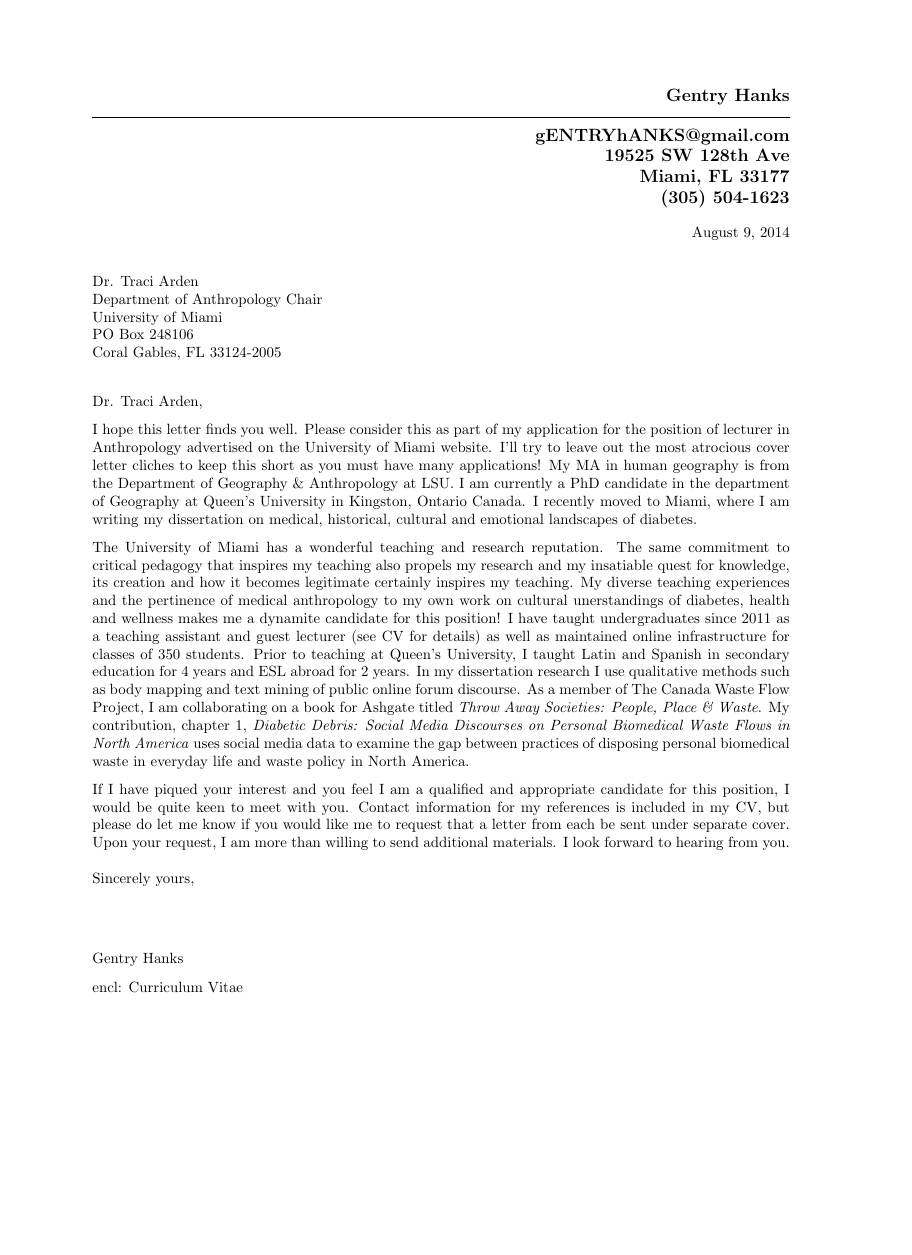
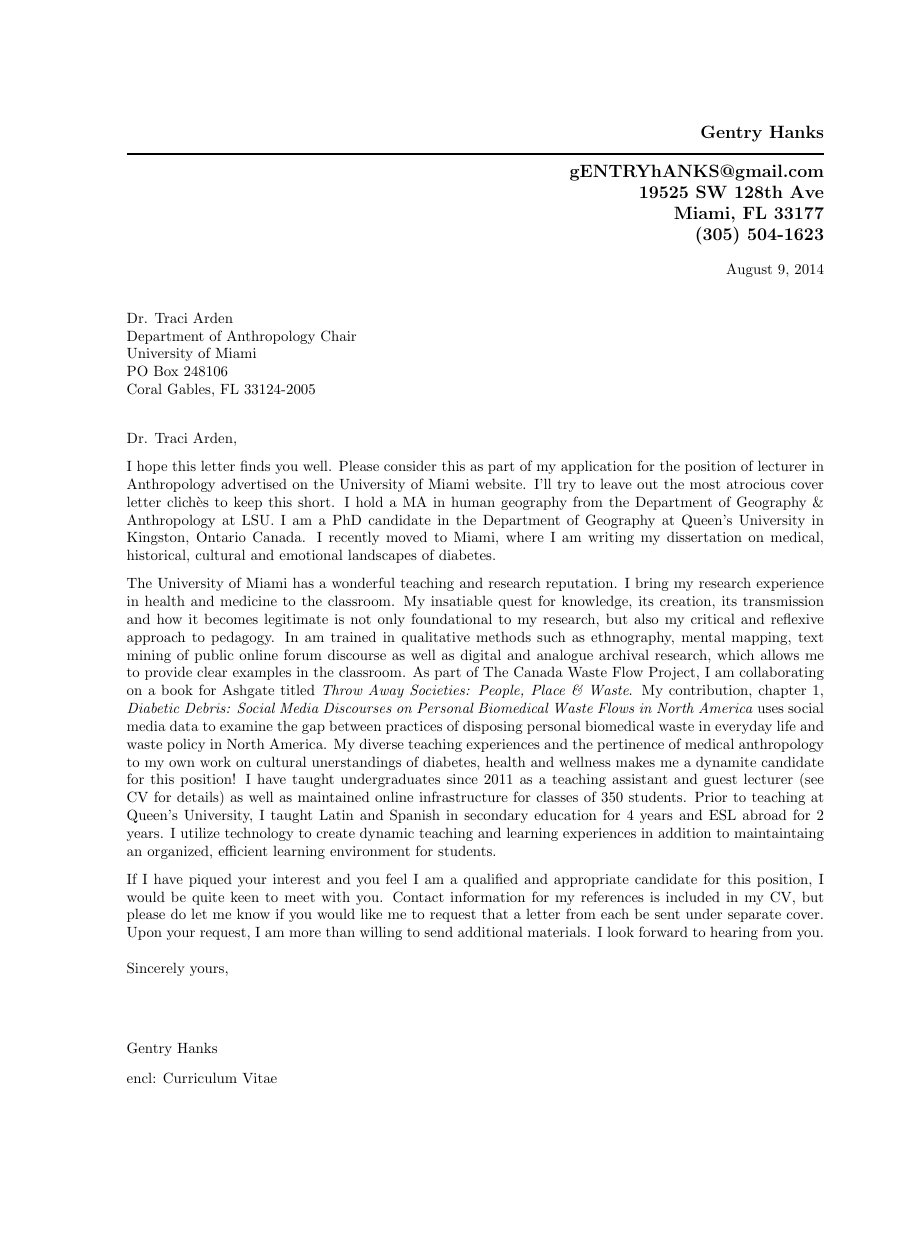
Before and after one commit to gentryhanks/AcademiaApplications, a LaTeX letter (cover_letter_1.tex): the whole page, the shorter picture padded with empty space. Compiled offline with pdfLaTeX.

Commit message:
Made edits from Chirs and Mark, fit onto one page

```diff
--- a/cover_letter_1.tex
+++ b/cover_letter_1.tex
@@ -23,11 +23,15 @@
 
 %\usepackage{newcent} % Default font is the New Century Schoolbook PostScript font
 \usepackage{helvet} % Uncomment this (while commenting out the above line) to use the Helvetica font
-
+    \usepackage[
+    top    = 2.75cm,
+    bottom = 2.00cm,
+    left   = 3.00cm,
+    right  = 2.50cm]{geometry}
 % Margins
-\topmargin=-1in % Moves the top of the document 1 inch above the default
-\textheight=8.5in % Total height of the text on the page before text goes on to the next page, this can be increased in a longer letter
-\oddsidemargin=-10pt % Position of the left margin, can be negative or positive if you want more or less room
+% \topmargin=-1in % Moves the top of the document 1 inch above the default
+% \textheight=8.5in % Total height of the text on the page before text goes on to the next page, this can be increased in a longer letter
+% \oddsidemargin=-6pt % Position of the left margin, can be negative or positive if you want more or less room
 \textwidth=6.5in % Total width of the text, increase this if the left margin was decreased and vice-versa
 
 %\let\raggedleft\raggedright % Pushes the date (at the top) to the left, comment this line to have the date on the right
@@ -66,11 +70,10 @@ Miami, FL 33177 \\
 \opening{Dr. Traci Arden,}
 
 %PARAGRAPH ONE:
-I hope this letter finds you well. Please consider this as part of my application for the position of lecturer in Anthropology advertised on the University of Miami website. I'll try to leave out the most atrocious cover letter cliches to keep this short as you must have many applications! My MA in human geography is from the Department of Geography \& Anthropology at LSU. I am currently a PhD candidate in the department of Geography at Queen's University in Kingston, Ontario Canada. I recently moved to Miami, where I am writing my dissertation on medical, historical, cultural and emotional landscapes of diabetes.
+I hope this letter finds you well. Please consider this as part of my application for the position of lecturer in Anthropology advertised on the University of Miami website. I'll try to leave out the most atrocious cover letter clich\`{e}s to keep this short. I hold a MA in human geography from the Department of Geography \& Anthropology at LSU. I am a PhD candidate in the Department of Geography at Queen's University in Kingston, Ontario Canada. I recently moved to Miami, where I am writing my dissertation on medical, historical, cultural and emotional landscapes of diabetes.
 %PARAGRAPH TWO:
 
-The University of Miami has a wonderful teaching and research reputation. The same commitment to critical pedagogy that inspires my teaching also propels my research and my insatiable quest for knowledge, its creation and how it becomes legitimate certainly inspires my teaching. My diverse teaching experiences and the pertinence of medical anthropology to my own work on cultural unerstandings of diabetes, health and wellness makes me a dynamite candidate for this position! I have taught undergraduates since 2011 as a teaching assistant and guest lecturer (see CV for details) as well as maintained online infrastructure for classes of 350 students. Prior to teaching at Queen's University, I taught Latin and Spanish in secondary education for 4 years and ESL abroad for 2 years.
-In my dissertation research I use qualitative methods such as body mapping and text mining of public online forum discourse. As a member of The Canada Waste Flow Project, I am collaborating on a book for Ashgate titled \textit{Throw Away Societies: People, Place \& Waste}. My contribution, chapter 1, \textit{Diabetic Debris: Social Media Discourses on Personal Biomedical Waste Flows in North America} uses social media data to examine the gap between practices of disposing personal biomedical waste in everyday life and waste policy in North America.
+The University of Miami has a wonderful teaching and research reputation. I bring my research experience in health and medicine to the classroom. My insatiable quest for knowledge, its creation, its transmission and how it becomes legitimate is not only foundational to my research, but also my critical and reflexive approach to pedagogy. In am trained in qualitative methods such as ethnography, mental mapping, text mining of public online forum discourse as well as digital and analogue archival research, which allows me to provide clear examples in the classroom. As part of The Canada Waste Flow Project, I am collaborating on a book for Ashgate titled \textit{Throw Away Societies: People, Place \& Waste}. My contribution, chapter 1, \textit{Diabetic Debris: Social Media Discourses on Personal Biomedical Waste Flows in North America} uses social media data to examine the gap between practices of disposing personal biomedical waste in everyday life and waste policy in North America. My diverse teaching experiences and the pertinence of medical anthropology to my own work on cultural unerstandings of diabetes, health and wellness makes me a dynamite candidate for this position! I have taught undergraduates since 2011 as a teaching assistant and guest lecturer (see CV for details) as well as maintained online infrastructure for classes of 350 students. Prior to teaching at Queen's University, I taught Latin and Spanish in secondary education for 4 years and ESL abroad for 2 years. I utilize technology to create dynamic teaching and learning experiences in addition to maintaintaing an organized, efficient learning environment for students.
 
 %PARAGRAPH THREE:
 If I have piqued your interest and you feel I am a qualified and appropriate candidate for this position, I would be quite keen to meet with you. Contact information for my references is included in my CV, but please do let me know if you would like me to request that a letter from each be sent under separate cover. Upon your request, I am more than willing to send additional materials. I look forward to hearing from you.
```
Also changed, not shown: cover_letter_1.pdf, 2 other files.
